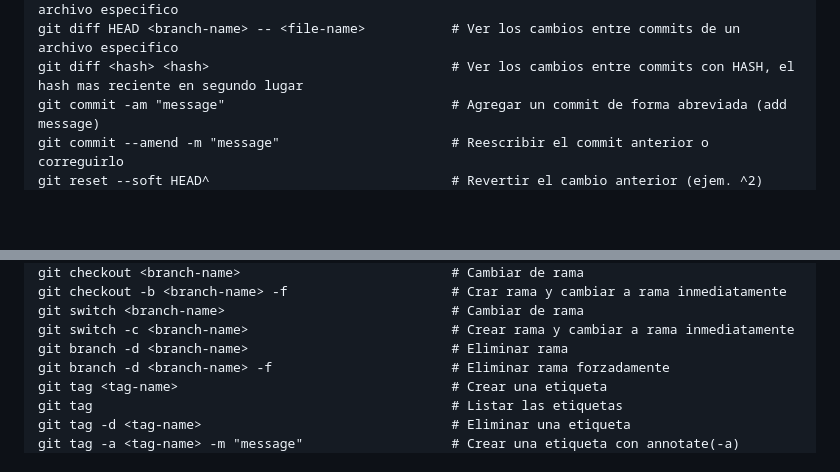
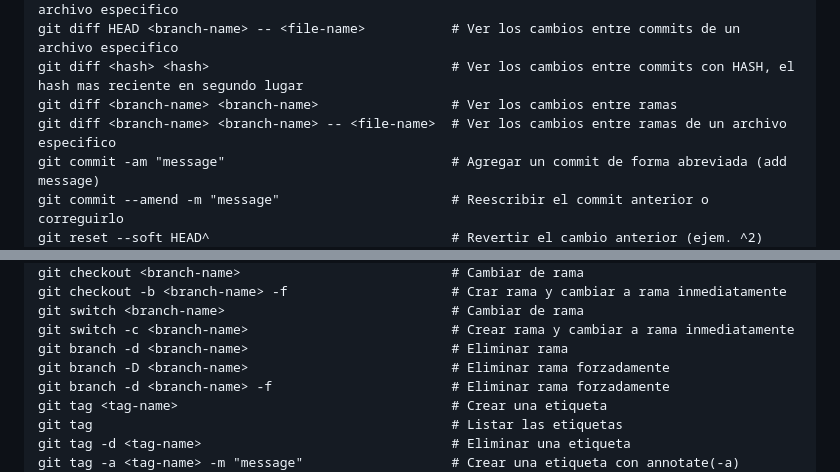
Before and after one commit to jonanv/git-course, a Markdown page: README.md, 2 parts joined by grey strips. GitHub-like rendering; blank space fills up the shorter version.

Commit message:
📝 Add new commands about git diff

```diff
--- a/README.md
+++ b/README.md
@@ -39,6 +39,8 @@ git diff HEAD~1 HEAD                                 # Compara la segunda confir
 git diff HEAD~1 HEAD~2 -- <file-name>                # Ver los cambios entre commits de un archivo especifico
 git diff HEAD <branch-name> -- <file-name>           # Ver los cambios entre commits de un archivo especifico
 git diff <hash> <hash>                               # Ver los cambios entre commits con HASH, el hash mas reciente en segundo lugar
+git diff <branch-name> <branch-name>                 # Ver los cambios entre ramas
+git diff <branch-name> <branch-name> -- <file-name>  # Ver los cambios entre ramas de un archivo especifico
 git commit -am "message"                             # Agregar un commit de forma abreviada (add message)
 git commit --amend -m "message"                      # Reescribir el commit anterior o correguirlo
 git reset --soft HEAD^                               # Revertir el cambio anterior (ejem. ^2)
@@ -55,6 +57,7 @@ git checkout -b <branch-name> -f                     # Crar rama y cambiar a ram
 git switch <branch-name>                             # Cambiar de rama
 git switch -c <branch-name>                          # Crear rama y cambiar a rama inmediatamente
 git branch -d <branch-name>                          # Eliminar rama
+git branch -D <branch-name>                          # Eliminar rama forzadamente
 git branch -d <branch-name> -f                       # Eliminar rama forzadamente
 git tag <tag-name>                                   # Crear una etiqueta
 git tag                                              # Listar las etiquetas
```
